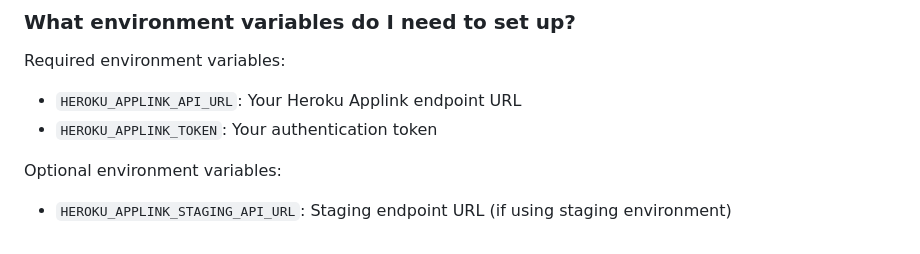
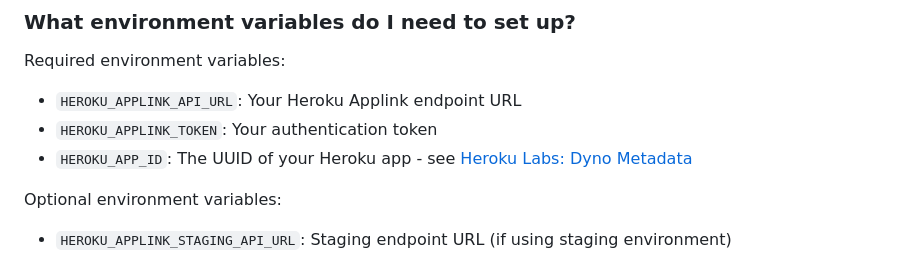
Before and after one commit to heroku/heroku-applink-python, a Markdown page: docs/FAQ.md, the part around the change. GitHub-like rendering.

Commit message:
update documentation

```diff
--- a/docs/FAQ.md
+++ b/docs/FAQ.md
@@ -60,6 +60,7 @@ test = [
 Required environment variables:
 - `HEROKU_APPLINK_API_URL`: Your Heroku Applink endpoint URL
 - `HEROKU_APPLINK_TOKEN`: Your authentication token
+- `HEROKU_APP_ID`: The UUID of your Heroku app - see [Heroku Labs: Dyno Metadata](https://devcenter.heroku.com/articles/dyno-metadata)
 
 Optional environment variables:
 - `HEROKU_APPLINK_STAGING_API_URL`: Staging endpoint URL (if using staging environment)
```
